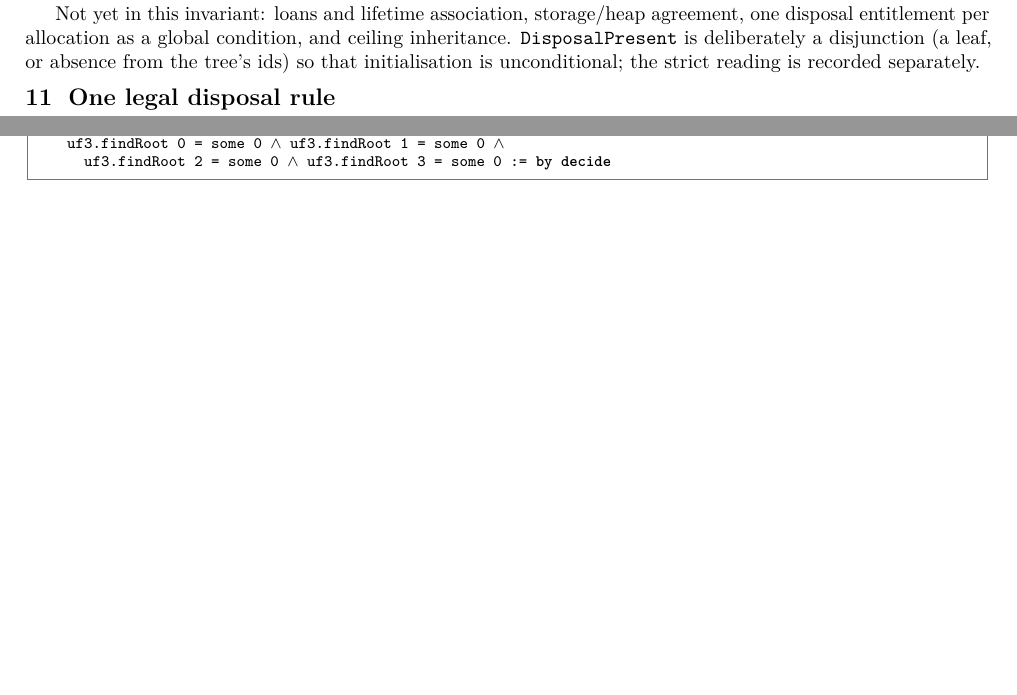
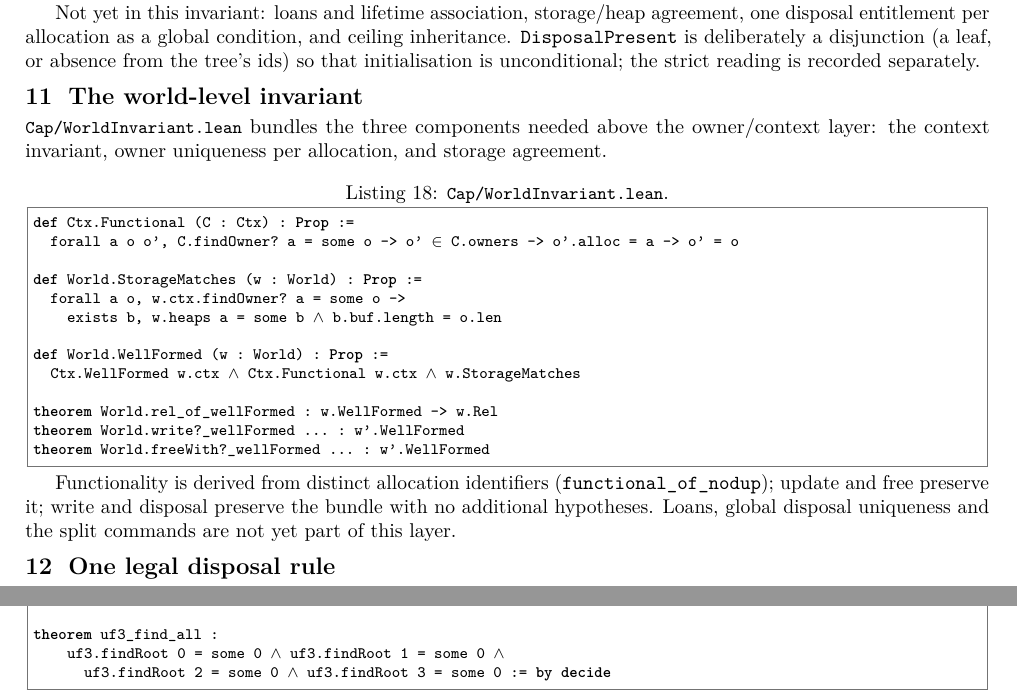
Before and after one commit to scidonia/ownership, a LaTeX document (report/capability-report.tex): two parts of pages 5 and 8 of 10, joined at a grey line, cut so that both start at the same text, the shorter picture padded with empty space. Compiled offline with pdfLaTeX.

Commit message:
Add the world-level invariant
World.WellFormed bundles Ctx.WellFormed, Ctx.Functional and StorageMatches; functionality follows from distinct allocation ids; update and free preserve it; the bundle implies the older World.Rel; write and freeWith? preserve it with no extra hypotheses. Loans, global disposal uniqueness and split commands remain outside.

```diff
--- a/report/capability-report.tex
+++ b/report/capability-report.tex
@@ -408,6 +408,33 @@ inheritance. \texttt{DisposalPresent} is deliberately a disjunction (a leaf, or
 from the tree's ids) so that initialisation is unconditional; the strict reading is
 recorded separately.
 
+\section{The world-level invariant}
+
+\file{Cap/WorldInvariant.lean} bundles the three components needed above the
+owner/context layer: the context invariant, owner uniqueness per allocation, and
+storage agreement.
+
+\begin{lstlisting}[caption={\file{Cap/WorldInvariant.lean}.}]
+def Ctx.Functional (C : Ctx) : Prop :=
+  forall a o o', C.findOwner? a = some o -> o' ∈ C.owners -> o'.alloc = a -> o' = o
+
+def World.StorageMatches (w : World) : Prop :=
+  forall a o, w.ctx.findOwner? a = some o ->
+    exists b, w.heaps a = some b ∧ b.buf.length = o.len
+
+def World.WellFormed (w : World) : Prop :=
+  Ctx.WellFormed w.ctx ∧ Ctx.Functional w.ctx ∧ w.StorageMatches
+
+theorem World.rel_of_wellFormed : w.WellFormed -> w.Rel
+theorem World.write?_wellFormed ... : w'.WellFormed
+theorem World.freeWith?_wellFormed ... : w'.WellFormed
+\end{lstlisting}
+
+Functionality is derived from distinct allocation identifiers
+(\texttt{functional\_of\_nodup}); update and free preserve it; write and disposal
+preserve the bundle with no additional hypotheses. Loans, global disposal
+uniqueness and the split commands are not yet part of this layer.
+
 \section{One legal disposal rule}
 
 \file{Cap/Disposal.lean} gives the single predicate under which an allocation may
```
Also changed, not shown: AGENTS.md (+8 -0 lines), report/capability-report.pdf, 2 other files.
